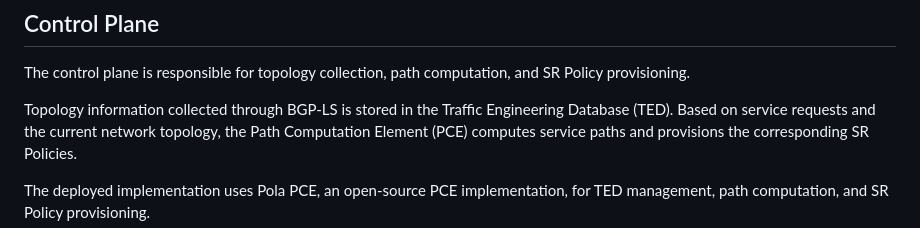
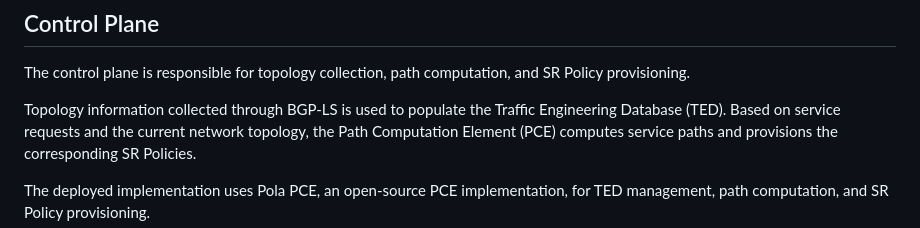
Before and after one commit to watal/draft-watal-srv6ops-srv6-sfc-deployment, a Markdown page: draft-watal-srv6ops-srv6-sfc-deployment.md, the part around the change. Rendered like a GitHub page.

Commit message:
chore(docs): clarify that BGP-LS data populates rather than is stored in the TED

```diff
--- a/draft-watal-srv6ops-srv6-sfc-deployment.md
+++ b/draft-watal-srv6ops-srv6-sfc-deployment.md
@@ -188,7 +188,7 @@ The forwarding plane is responsible for packet forwarding and service function e
 
 The control plane is responsible for topology collection, path computation, and SR Policy provisioning.
 
-Topology information collected through BGP-LS is stored in the Traffic Engineering Database (TED).
+Topology information collected through BGP-LS is used to populate the Traffic Engineering Database (TED).
 Based on service requests and the current network topology, the Path Computation Element (PCE) computes service paths and provisions the corresponding SR Policies.
 
 The deployed implementation uses Pola PCE, an open-source PCE implementation, for TED management, path computation, and SR Policy provisioning.
```
